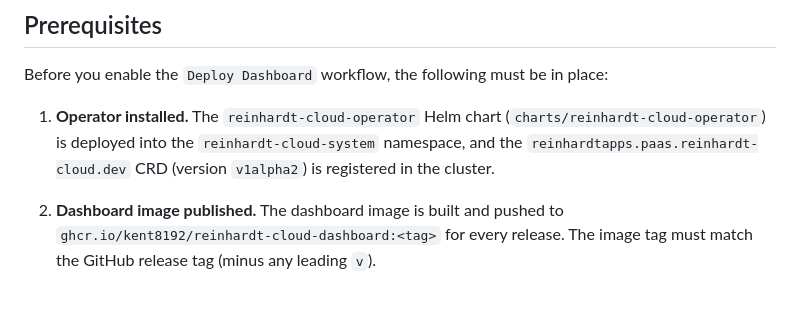
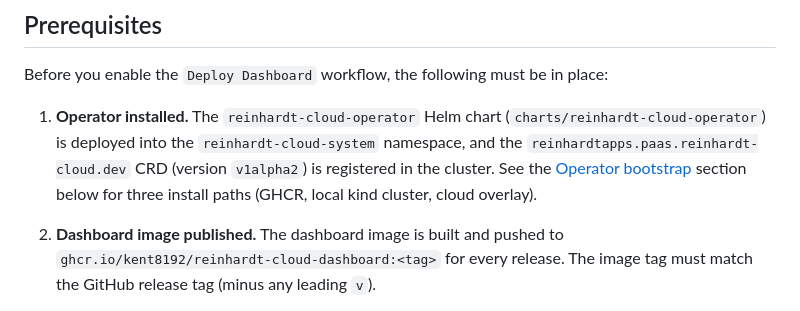
Before and after one commit to kent8192/reinhardt-cloud, a Markdown page: docs/self-hosting.md, the part around one of its changes. Rendered like a GitHub page.

```diff
--- a/docs/self-hosting.md
+++ b/docs/self-hosting.md
@@ -30,7 +30,9 @@ place:
 1. **Operator installed.** The `reinhardt-cloud-operator` Helm chart
    (`charts/reinhardt-cloud-operator`) is deployed into the
    `reinhardt-cloud-system` namespace, and the `reinhardtapps.paas.reinhardt-cloud.dev`
-   CRD (version `v1alpha2`) is registered in the cluster.
+   CRD (version `v1alpha2`) is registered in the cluster. See the
+   [Operator bootstrap](#operator-bootstrap) section below for three
+   install paths (GHCR, local kind cluster, cloud overlay).
 2. **Dashboard image published.** The dashboard image is built and pushed to
    `ghcr.io/kent8192/reinhardt-cloud-dashboard:<tag>` for every release. The
    image tag must match the GitHub release tag (minus any leading `v`).
```
Also changed, not shown: other parts of docs/self-hosting.md (+60 -0 lines).
